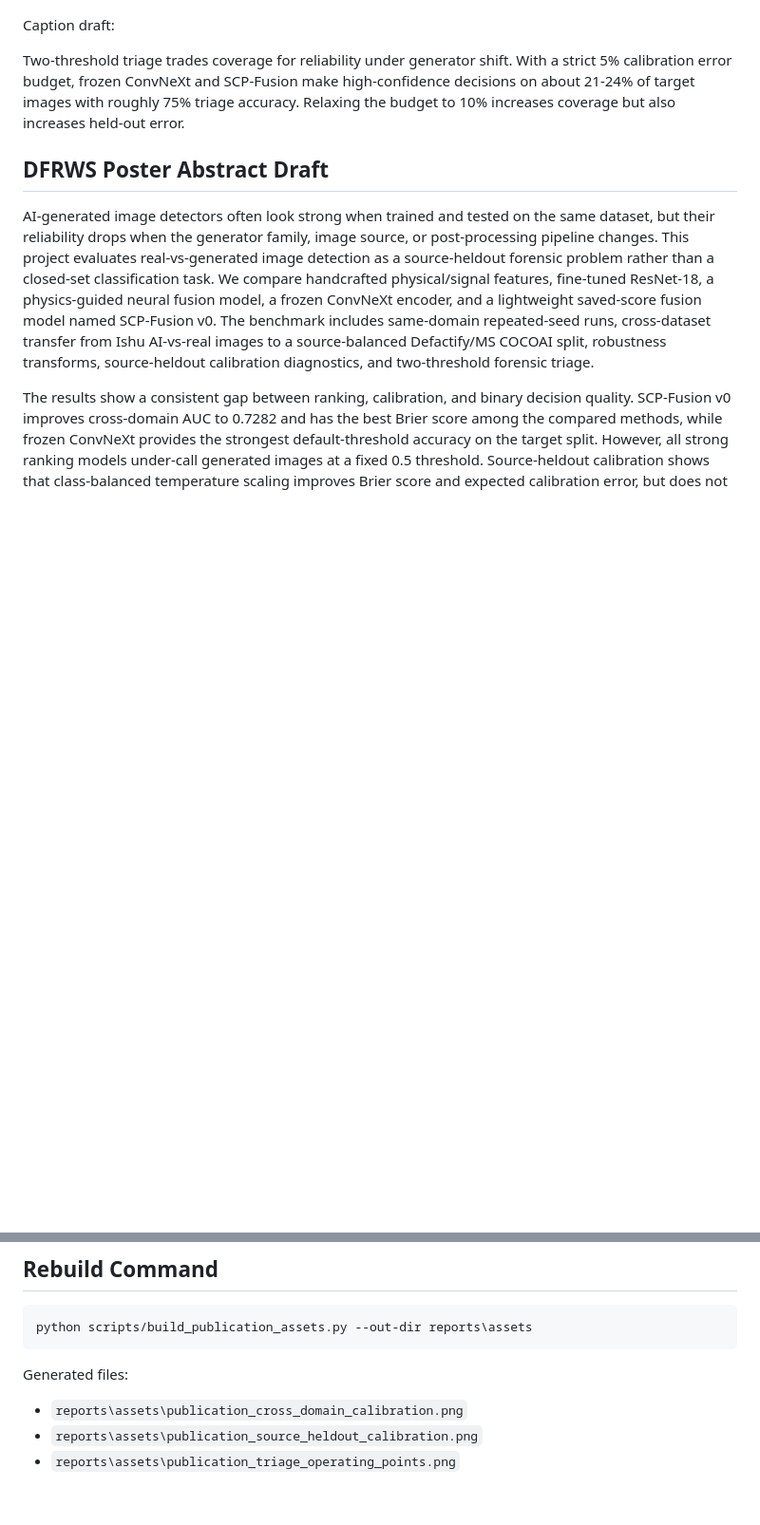
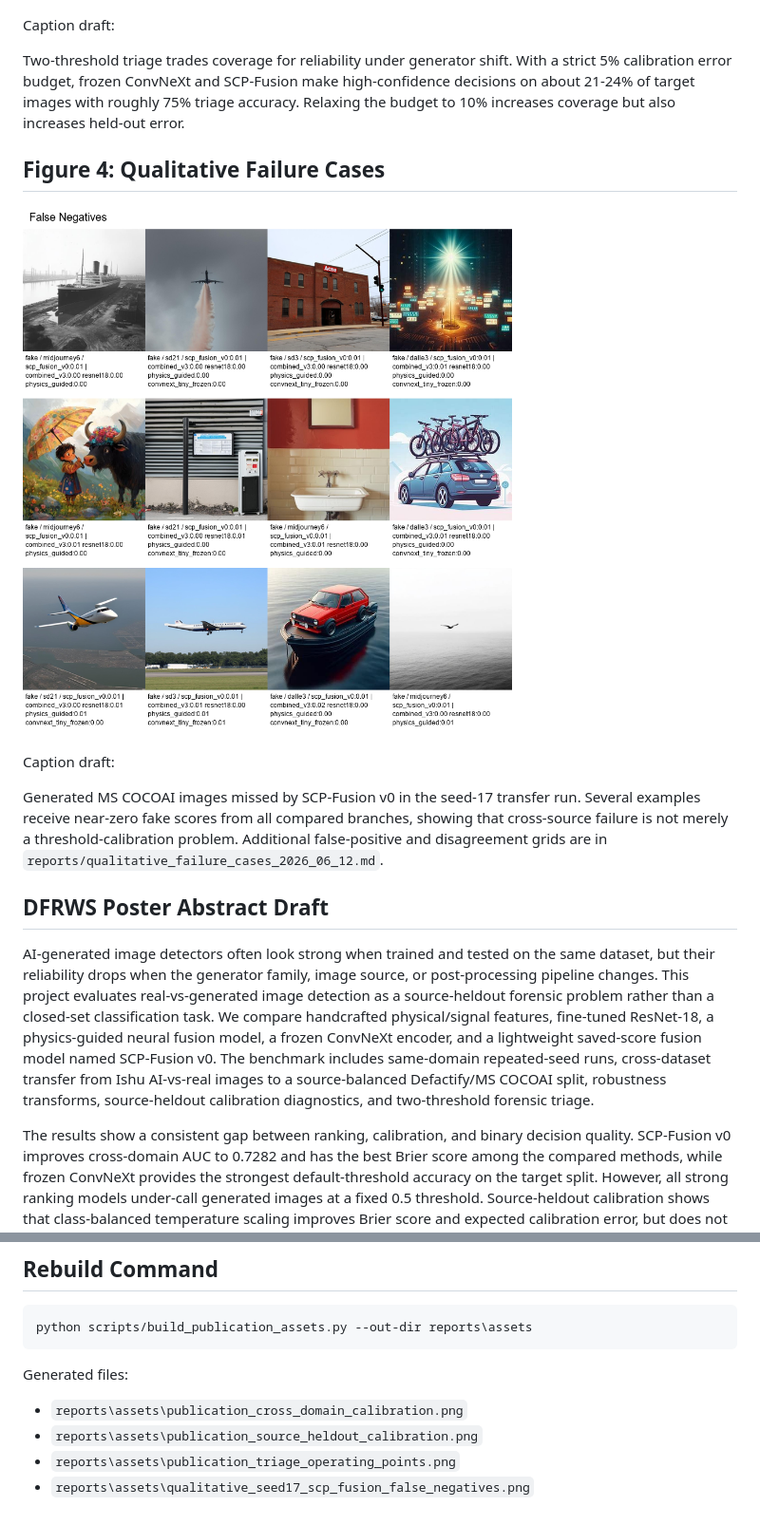
Before and after one commit to DrStrangel0ve/ai-image-forensics-comparison, a Markdown page: reports/publication_assets_2026_06_12.md, 2 parts joined by grey strips. Shown at 95% size. Drawn GitHub-style; pictures changed too: reports/assets/qualitative_seed17_scp_fusion_false_negatives.png (added); blank space fills up the shorter version.

```diff
--- a/reports/publication_assets_2026_06_12.md
+++ b/reports/publication_assets_2026_06_12.md
@@ -45,6 +45,14 @@ Caption draft:
 
 Two-threshold triage trades coverage for reliability under generator shift. With a strict 5% calibration error budget, frozen ConvNeXt and SCP-Fusion make high-confidence decisions on about 21-24% of target images with roughly 75% triage accuracy. Relaxing the budget to 10% increases coverage but also increases held-out error.
 
+## Figure 4: Qualitative Failure Cases
+
+![SCP-Fusion seed-17 false negatives](assets/qualitative_seed17_scp_fusion_false_negatives.png)
+
+Caption draft:
+
+Generated MS COCOAI images missed by SCP-Fusion v0 in the seed-17 transfer run. Several examples receive near-zero fake scores from all compared branches, showing that cross-source failure is not merely a threshold-calibration problem. Additional false-positive and disagreement grids are in `reports/qualitative_failure_cases_2026_06_12.md`.
+
 ## DFRWS Poster Abstract Draft
 
 AI-generated image detectors often look strong when trained and tested on the same dataset, but their reliability drops when the generator family, image source, or post-processing pipeline changes. This project evaluates real-vs-generated image detection as a source-heldout forensic problem rather than a closed-set classification task. We compare handcrafted physical/signal features, fine-tuned ResNet-18, a physics-guided neural fusion model, a frozen ConvNeXt encoder, and a lightweight saved-score fusion model named SCP-Fusion v0. The benchmark includes same-domain repeated-seed runs, cross-dataset transfer from Ishu AI-vs-real images to a source-balanced Defactify/MS COCOAI split, robustness transforms, source-heldout calibration diagnostics, and two-threshold forensic triage.
@@ -62,3 +70,4 @@ Generated files:
 - `reports\assets\publication_cross_domain_calibration.png`
 - `reports\assets\publication_source_heldout_calibration.png`
 - `reports\assets\publication_triage_operating_points.png`
+- `reports\assets\qualitative_seed17_scp_fusion_false_negatives.png`
```
Also changed, not shown: README.md (+2 -0 lines), reports/qualitative_failure_cases_2026_06_12.md (added, +66 -0 lines), reports/submission_plan_2026.md (+6 -7 lines), reports/assets/qualitative_seed17_scp_fusion_disagreements.png (added), reports/assets/qualitative_seed17_scp_fusion_false_positives.png (added), 5 other files.
